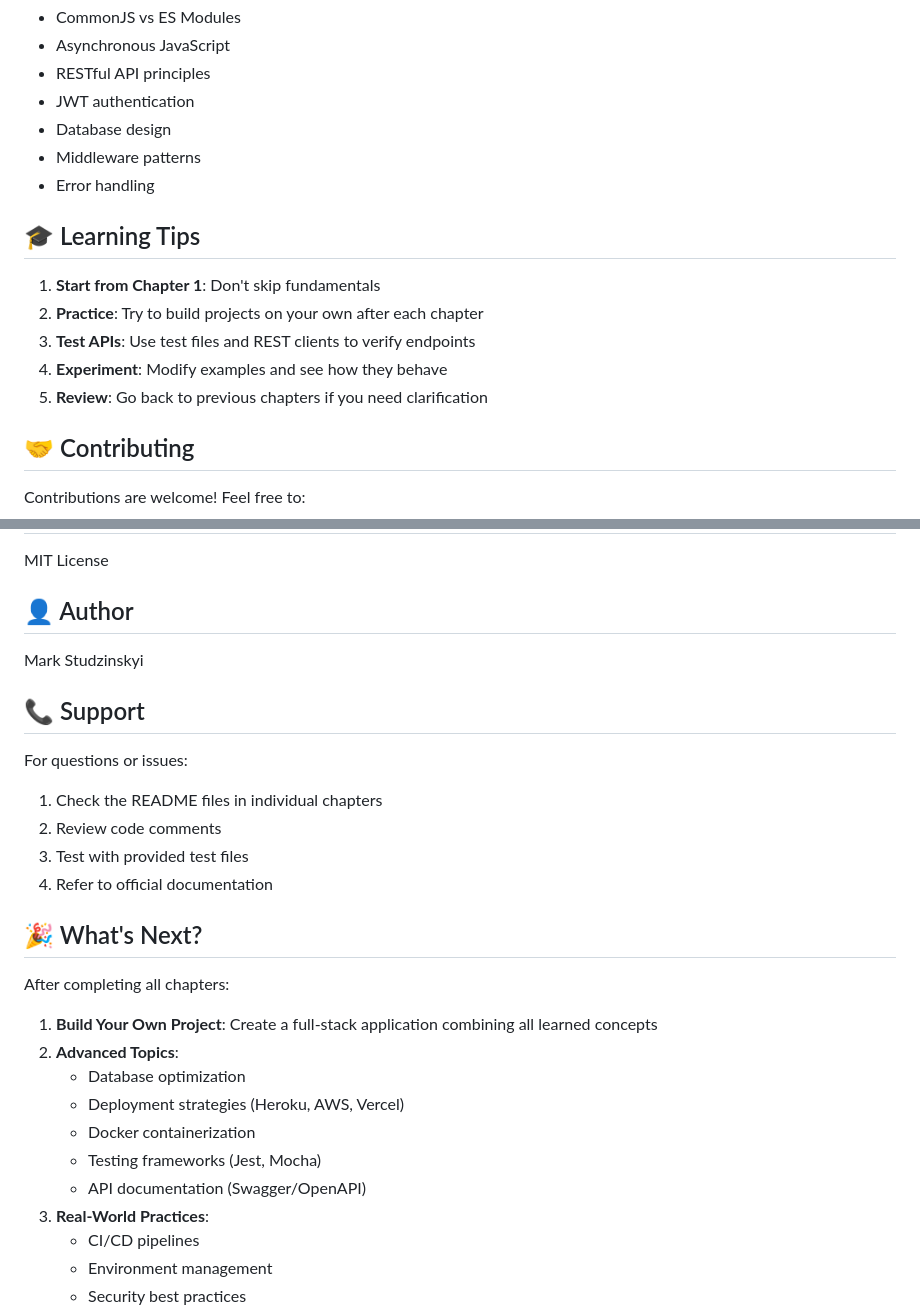
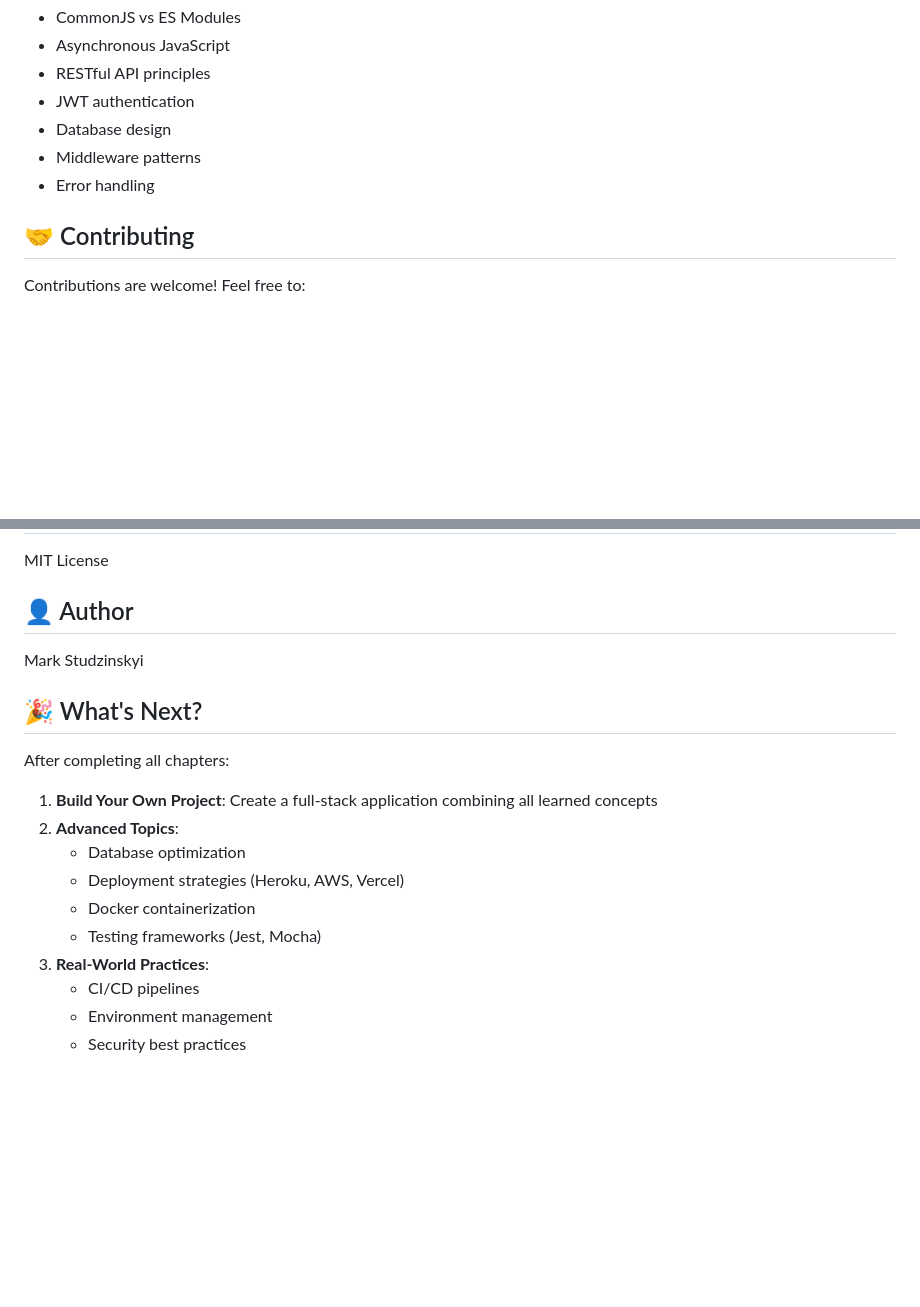
Before and after one commit to StudzinskyiMark/NodeJS-Express-practice, a Markdown page: README.md, 2 parts joined by grey strips. Rendered like a GitHub page; blank space fills up the shorter version.

```diff
--- a/README.md
+++ b/README.md
@@ -257,14 +257,6 @@ Chapter 3 (Full-Stack)
 - Middleware patterns
 - Error handling
 
-## 🎓 Learning Tips
-
-1. **Start from Chapter 1**: Don't skip fundamentals
-2. **Practice**: Try to build projects on your own after each chapter
-3. **Test APIs**: Use test files and REST clients to verify endpoints
-4. **Experiment**: Modify examples and see how they behave
-5. **Review**: Go back to previous chapters if you need clarification
-
 ## 🤝 Contributing
 
 Contributions are welcome! Feel free to:
@@ -282,15 +274,6 @@ MIT License
 
 Mark Studzinskyi
 
-## 📞 Support
-
-For questions or issues:
-
-1. Check the README files in individual chapters
-2. Review code comments
-3. Test with provided test files
-4. Refer to official documentation
-
 ## 🎉 What's Next?
 
 After completing all chapters:
@@ -301,7 +284,6 @@ After completing all chapters:
    - Deployment strategies (Heroku, AWS, Vercel)
    - Docker containerization
    - Testing frameworks (Jest, Mocha)
-   - API documentation (Swagger/OpenAPI)
 3. **Real-World Practices**:
    - CI/CD pipelines
    - Environment management
```
